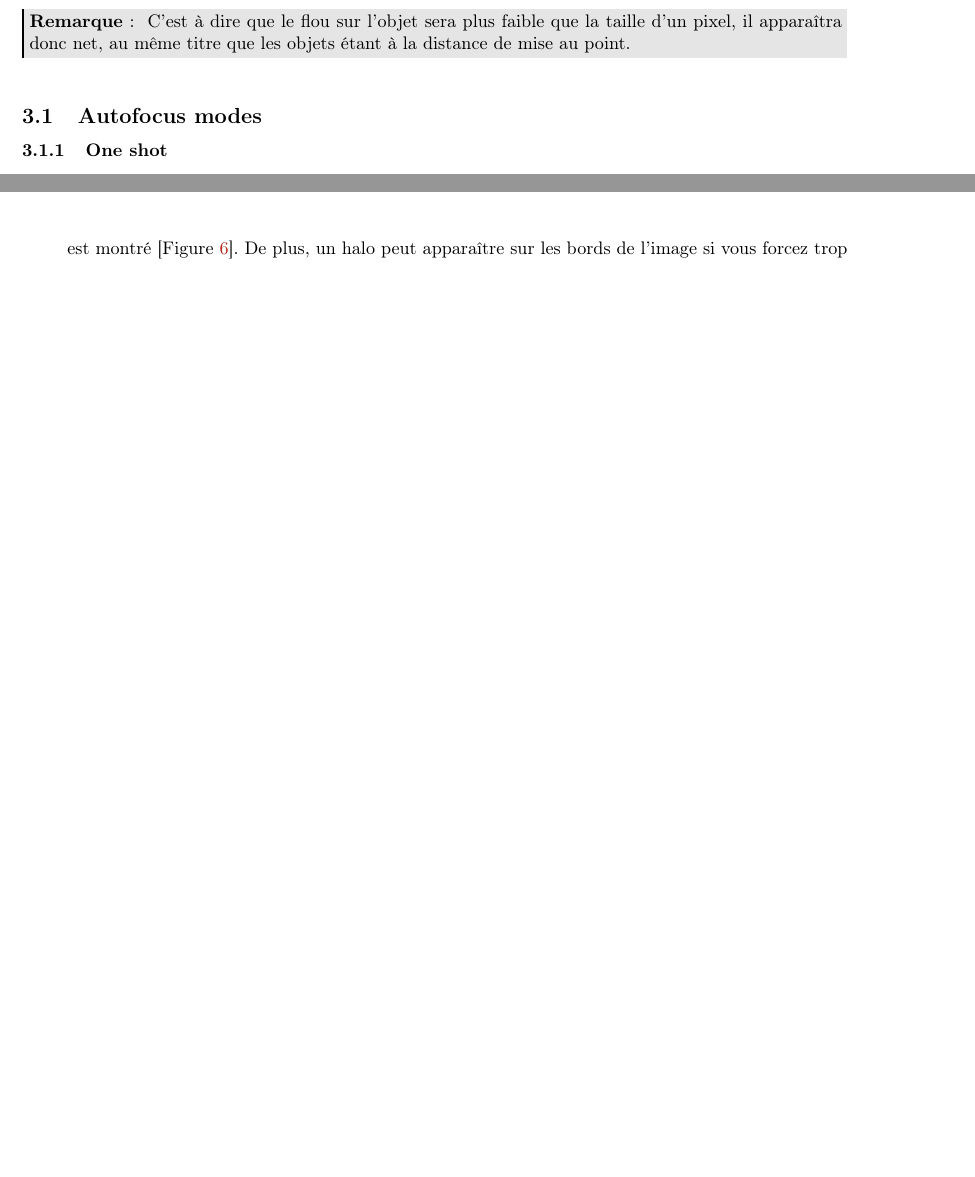
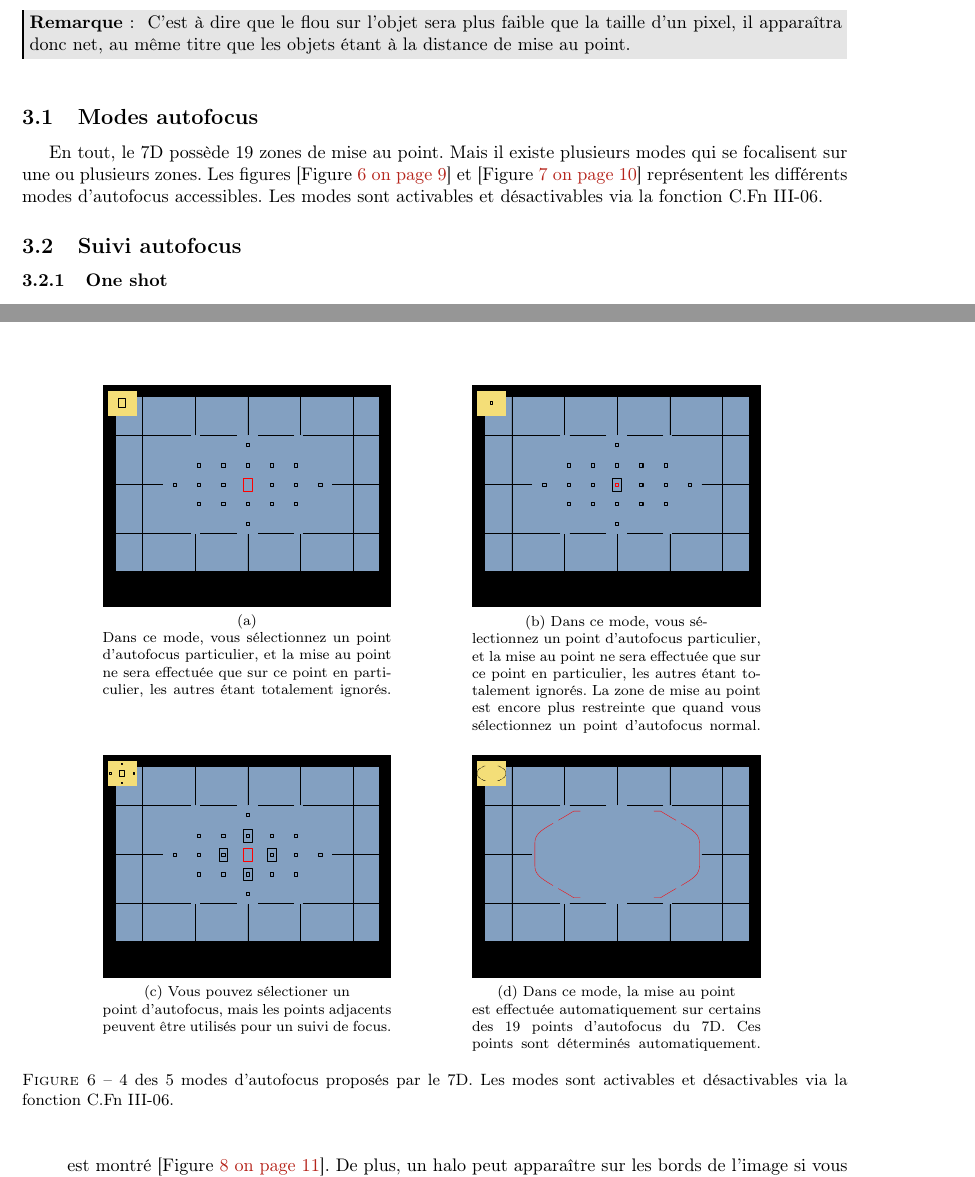
Before and after one commit to sanyaade-teachings/autiwa-tutorials, a LaTeX document (7D/maitriser_le_7D.tex): two parts of pages 7 and 9 of 13 before the commit and two parts of pages 7 and 9 of 14 after it, joined at a grey line, cut so that both start at the same text, the shorter picture padded with empty space. Compiled offline with pdfLaTeX; an older LaTeX class or package is replaced by its successor.

Commit message:
7D: adding a part on autofocus modes ; little maj's of the drawings
git-svn-id: https://autiwa-tutorials.googlecode.com/svn/trunk@154 0dbe97c4-82fb-7826-aa11-3c1593e05550

```diff
--- a/7D/maitriser_le_7D.tex
+++ b/7D/maitriser_le_7D.tex
@@ -219,4 +206,14 @@ C'est à dire que le flou sur l'objet sera plus faible que la taille d'un pixel,
 \caption{En fonction de l'ouverture, la profondeur de champ ne sera pas la même. Plus l'ouverture est grande, et plus la profondeur de champ est faible. À noter que la profondeur de champ n'est pas répartie symétriquement autour de la distance de mise au point. En gros, les deux tiers de la zone de netteté se situent derrière la distance de mise an point.}\label{fig:mise_au_point}
 \end{figure}
 
-\subsection{Autofocus modes}
+\subsection{Modes autofocus}
+En tout, le 7D possède 19 zones de mise au point. Mais il existe plusieurs modes qui se focalisent sur une ou plusieurs zones. Les figures \reffig{fig:autofocus_01} et \reffig{fig:AF_points_zone} représentent les différents modes d'autofocus accessibles. Les modes sont activables et désactivables via la fonction C.Fn III-06.
+
+\begin{figure}[htb]
+\centering
+\hfill\subfloat[Dans ce mode, vous sélectionnez un point d'autofocus particulier, et la mise au point ne sera effectuée que sur ce point en particulier, les autres étant totalement ignorés.]{\label{fig:AF_points_single}\includegraphics[width=0.35\linewidth]{figure/AF_points_single.pdf}}\hfill
+\subfloat[Dans ce mode, vous sélectionnez un point d'autofocus particulier, et la mise au point ne sera effectuée que sur ce point en particulier, les autres étant totalement ignorés. La zone de mise au point est encore plus restreinte que quand vous sélectionnez un point d'autofocus normal.]{\label{fig:AF_points_spot}\includegraphics[width=0.35\linewidth]{figure/AF_points_spot.pdf}}\hfill~
+
+\hfill\subfloat[Vous pouvez sélectioner un point d'autofocus, mais les points adjacents peuvent être utilisés pour un suivi de focus.]{\label{fig:AF_points_expansion}\includegraphics[width=0.35\linewidth]{figure/AF_points_expansion.pdf}}\hfill
+\subfloat[Dans ce mode, la mise au point est effectuée automatiquement sur certains des 19 points d'autofocus du 7D. Ces points sont déterminés automatiquement.]{\label{fig:AF_points_automatic}\includegraphics[width=0.35\linewidth]{figure/AF_points_automatic.pdf}}\hfill~
+\caption{4 des 5 modes d'autofocus proposés par le 7D. Les modes sont activables et désactivables via la fonction C.Fn III-06.}\label{fig:autofocus_01}
@@ -223,3 +250,6 @@ C'est à dire que le flou sur l'objet sera plus faible que la taille d'un pixel,
+\end{figure}
+
+\subsection{Suivi autofocus}
 \subsubsection{One shot}
 Dans ce mode, la mise au point est effectuée une seule fois, lorsque vous pressez le bouton de prise de la photo à mi-course. Tant que l'appareil estime que la mise au point n'est pas faite, vous ne pourrez pas prendre la photo. Ce mode aura par conséquent un délai légèrement supérieur aux autres modes d'autofocus. On dit que ce mode donne la \textbf{priorité au focus}.
 
```
Also changed, not shown: 7D/figure/AF_points_automatic.pdf, 7D/figure/AF_points_automatic.svg, 7D/figure/AF_points_expansion.pdf, 7D/figure/AF_points_expansion.svg, 7D/figure/AF_points_single.pdf, 7D/figure/AF_points_single.svg, 7D/figure/AF_points_spot.pdf, 7D/figure/AF_points_spot.svg, 7D/figure/AF_points_zone.pdf, 7D/figure/AF_points_zone.svg, 7D/maitriser_le_7D.pdf, 7D/maitriser_le_7D.tex (64 more changed lines).
